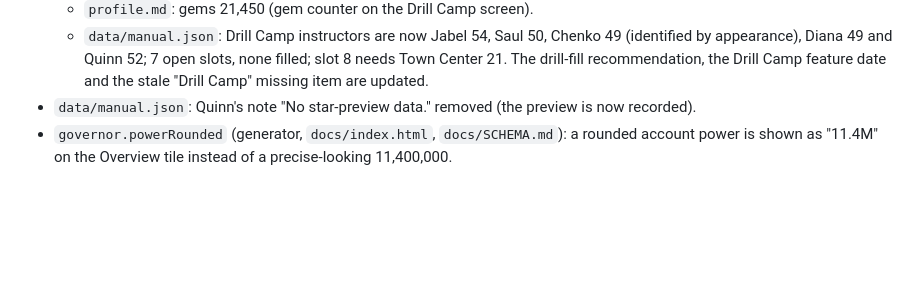
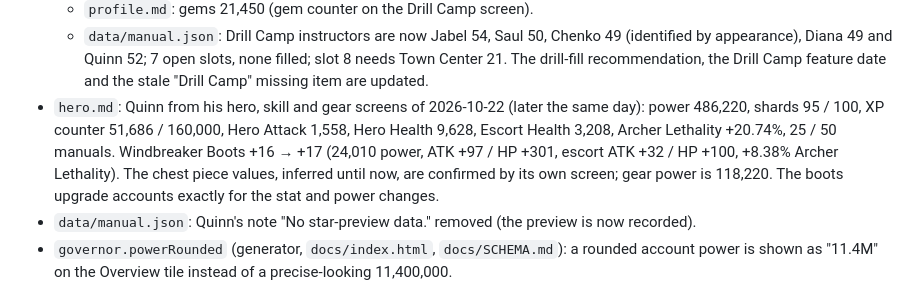
Before and after one commit to yanivil/kingshot, a Markdown page: CHANGELOG.md, the part around the change. Drawn GitHub-style; blank space fills up the shorter version.

```diff
--- a/CHANGELOG.md
+++ b/CHANGELOG.md
@@ -68,6 +68,11 @@ The format follows [Keep a Changelog](https://keepachangelog.com/en/1.1.0/).
   - `data/manual.json`: Drill Camp instructors are now Jabel 54, Saul 50, Chenko 49 (identified by
     appearance), Diana 49 and Quinn 52; 7 open slots, none filled; slot 8 needs Town Center 21. The
     drill-fill recommendation, the Drill Camp feature date and the stale "Drill Camp" missing item are updated.
+- `hero.md`: Quinn from his hero, skill and gear screens of 2026-10-22 (later the same day): power 486,220,
+  shards 95 / 100, XP counter 51,686 / 160,000, Hero Attack 1,558, Hero Health 9,628, Escort Health 3,208,
+  Archer Lethality +20.74%, 25 / 50 manuals. Windbreaker Boots +16 → +17 (24,010 power, ATK +97 / HP +301,
+  escort ATK +32 / HP +100, +8.38% Archer Lethality). The chest piece values, inferred until now, are confirmed
+  by its own screen; gear power is 118,220. The boots upgrade accounts exactly for the stat and power changes.
 - `data/manual.json`: Quinn's note "No star-preview data." removed (the preview is now recorded).
 - `governor.powerRounded` (generator, `docs/index.html`, `docs/SCHEMA.md`): a rounded account power is shown
   as "11.4M" on the Overview tile instead of a precise-looking 11,400,000.
```
Also changed, not shown: hero.md (+21 -20 lines).
